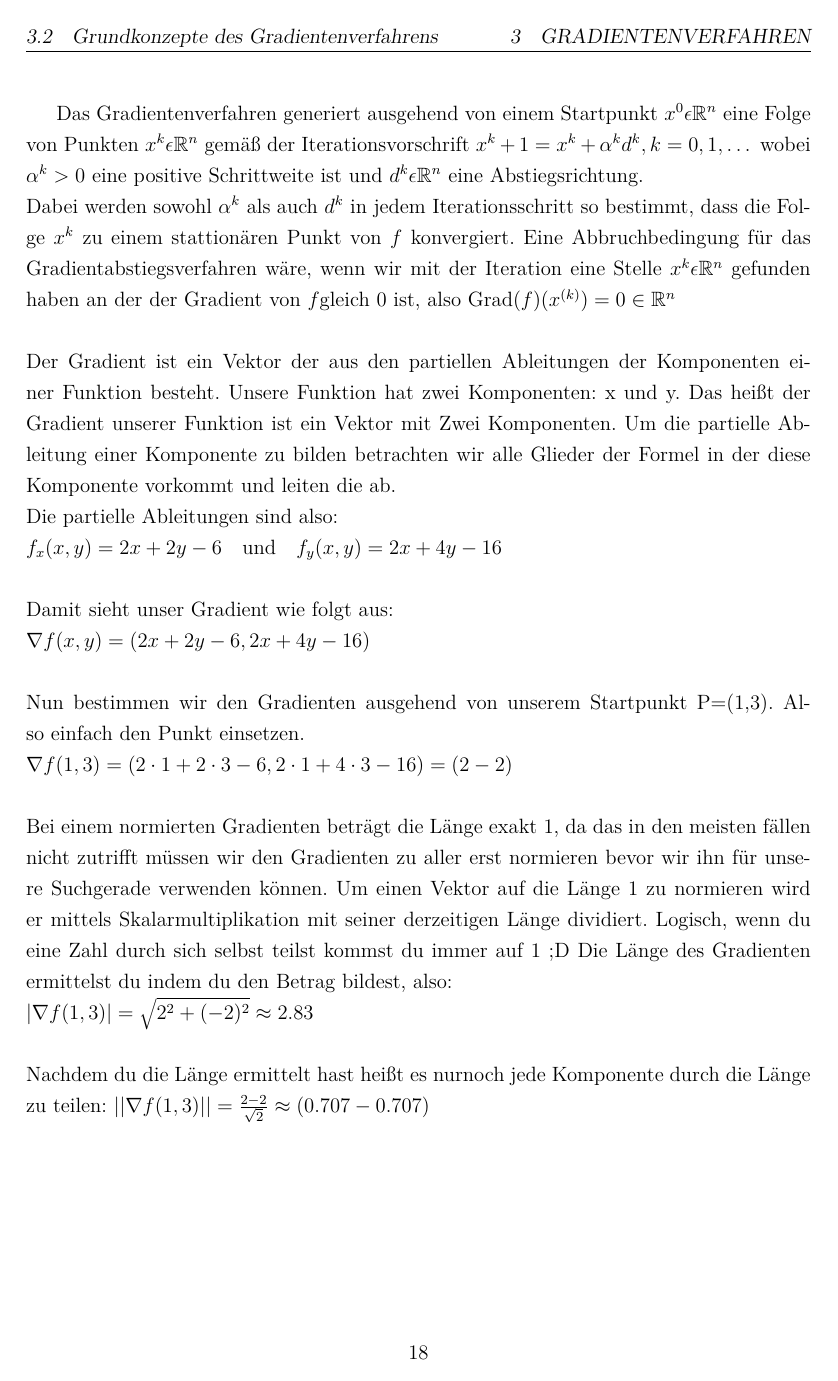
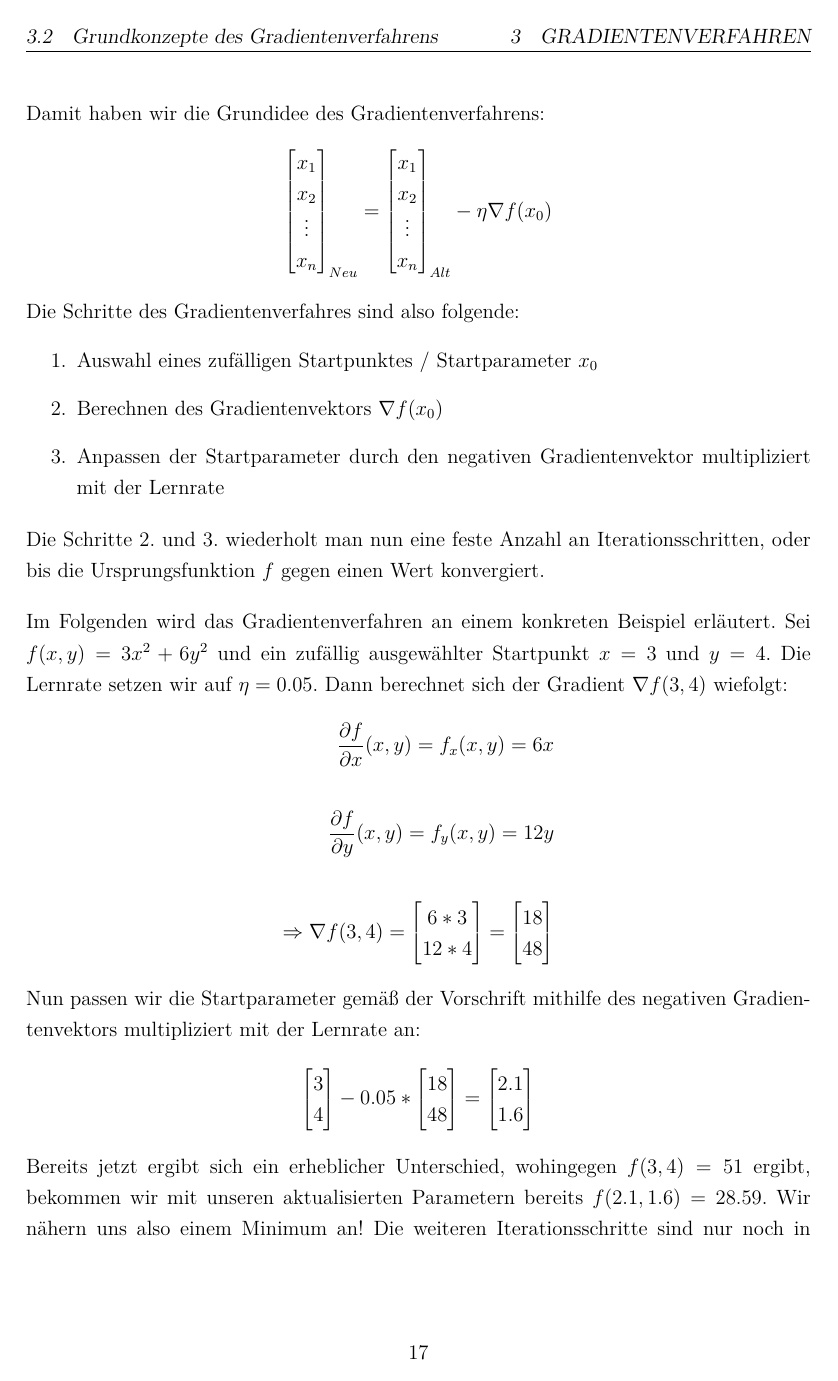
Before and after one commit to ReiwuKleiwu/MA2_Prak_16_Neuronale_Netze, a LaTeX paper (LaTeX/BA_LateXVorlage_v3-2.tex, which reads LaTeX/03_gradient_descent.tex): page 19 of 28 before the commit and page 18 of 26 after it. Compiled offline with pdfLaTeX.

Commit message:
Gradientenverfahren Erklärung

```diff
--- a/LaTeX/03_gradient_descent.tex
+++ b/LaTeX/03_gradient_descent.tex
@@ -76,0 +93,101 @@ Für neuronale Netze nutzt man das Gradientenverfahren konkret um ein Minimum de
+  Damit haben wir die Grundidee des Gradientenverfahrens:
+  \begin{align*}
+    \begin{bmatrix}
+          x_{1}\\
+          x_{2}\\
+          \vdots \\
+          x_{n}
+         \end{bmatrix}_{Neu} = \begin{bmatrix}
+          x_{1}\\
+          x_{2}\\
+          \vdots \\
+          x_{n}
+         \end{bmatrix}_{Alt} - \eta \nabla f(x_{0})
+  \end{align*}
+  \noindent
+  Die Schritte des Gradientenverfahres sind also folgende:
+  \begin{enumerate}
+    \item Auswahl eines zufälligen Startpunktes / Startparameter $x_{0}$
+    \item Berechnen des Gradientenvektors $\nabla f(x_{0})$
+    \item Anpassen der Startparameter durch den negativen Gradientenvektor multipliziert mit der Lernrate
+  \end{enumerate}
+  \bigbreak\noindent
+  Die Schritte 2. und 3. wiederholt man nun eine feste Anzahl an Iterationsschritten, oder bis die Ursprungsfunktion $f$ gegen einen Wert konvergiert.
+  \bigbreak\noindent
+  Im Folgenden wird das Gradientenverfahren an einem konkreten Beispiel erläutert.
+  Sei $f(x,y) = 3x^2 + 6y^2$ und ein zufällig ausgewählter Startpunkt $x = 3$ und $y = 4$.
+  Die Lernrate setzen wir auf $\eta = 0.05$. Dann berechnet sich der Gradient $\nabla f(3,4)$ wiefolgt:
+  \begin{align*}
+    \frac{\partial f}{\partial x}(x,y) = f_{x}(x,y) = 6x\\
+    \\
+    \frac{\partial f}{\partial y}(x,y) = f_{y}(x,y) = 12y\\
+    \\
+    \Rightarrow \nabla f(3,4) = \begin{bmatrix}
+      6 * 3\\
+      12 * 4\\
+    \end{bmatrix} = \begin{bmatrix}
+      18\\
+      48\\
+    \end{bmatrix}
+  \end{align*}
+  Nun passen wir die Startparameter gemäß der Vorschrift mithilfe des negativen Gradientenvektors multipliziert mit der Lernrate an:
+  \begin{align*}
+    \begin{bmatrix}
+      3\\
+      4\\
+    \end{bmatrix} - 0.05 * \begin{bmatrix}
+      18\\
+      48\\
+    \end{bmatrix} = \begin{bmatrix}
+      2.1\\
+      1.6\\
+    \end{bmatrix}
+  \end{align*}
+  Bereits jetzt ergibt sich ein erheblicher Unterschied, wohingegen $f(3,4) = 51$ ergibt, bekommen wir mit unseren aktualisierten Parametern bereits
+  $f(2.1, 1.6) = 28.59$. Wir nähern uns also einem Minimum an! Die weiteren Iterationsschritte sind nur noch in verkürzter Form angegeben:
+  \begin{align*}
+    \begin{bmatrix}
+      2.1\\
+      1.6\\
+    \end{bmatrix} - 0.05 * \begin{bmatrix}
+      6 * 2.1\\
+      12 * 1.6\\
+    \end{bmatrix} = \begin{bmatrix}
+      1.47\\
+      0.64\\
+    \end{bmatrix} \Rightarrow f(1.47, 0.64) = 8.94
+    \\\\
+    \begin{bmatrix}
+      1.47\\
+      0.64\\
+    \end{bmatrix} - 0.05 * \begin{bmatrix}
+      6 * 1.47\\
+      12 * 0.64\\
+    \end{bmatrix} = \begin{bmatrix}
+      1.02\\
+      0.256\\
+    \end{bmatrix} \Rightarrow f(1.02, 0.256) = 3.51
+    \\\\
+    \begin{bmatrix}
+      1.02\\
+      0.256\\
+    \end{bmatrix} - 0.05 * \begin{bmatrix}
+      6 * 1.02\\
+      12 * 0.256\\
+    \end{bmatrix} = \begin{bmatrix}
+      0.714\\
+      0.1024\\
+    \end{bmatrix} \Rightarrow f(0.714, 0.1024) = 1.59
+    \\\\
+    \begin{bmatrix}
+      0.714\\
+      0.1024\\
+    \end{bmatrix} - 0.05 * \begin{bmatrix}
+      6 * 0.714\\
+      12 * 0.1024\\
+    \end{bmatrix} = \begin{bmatrix}
+      0.5\\
+      0.04\\
+    \end{bmatrix} \Rightarrow f(0.5, 0.04) = 0.76
+    \\\\
+  \end{align*}
```
Also changed, not shown: LaTeX/BA_LateXVorlage_v3-2.pdf, LaTeX/03_gradient_descent.tex (35 more changed lines).
